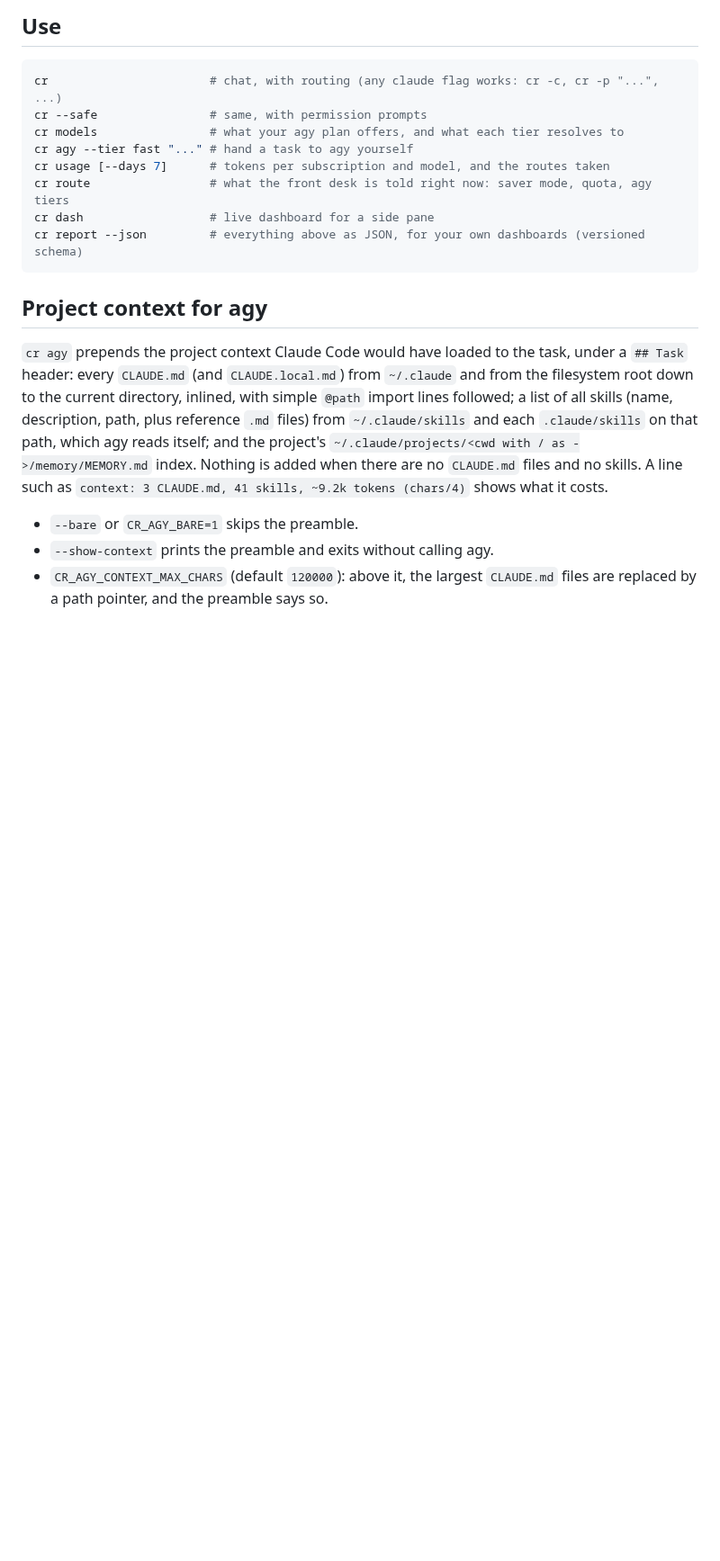
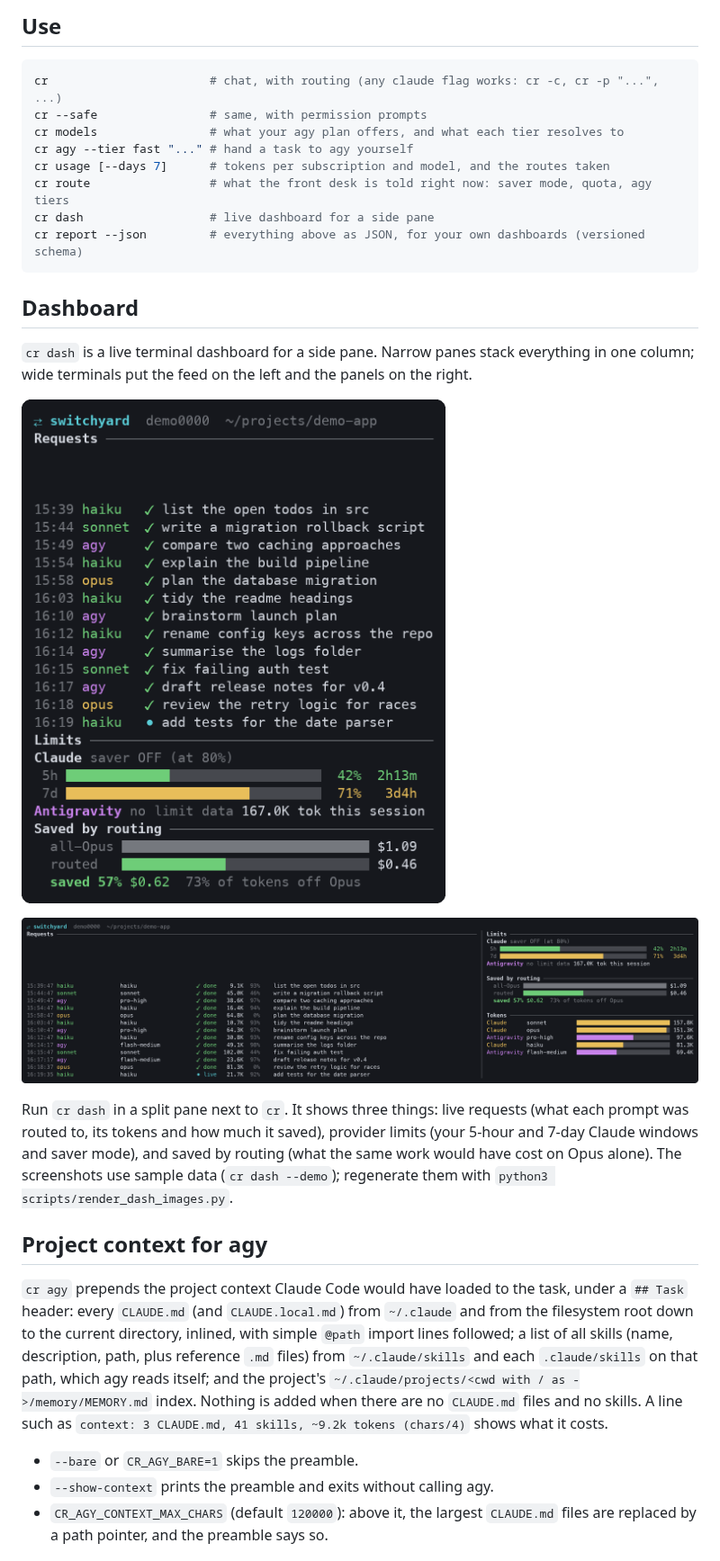
Before and after one commit to nbaker47/switchyard, a Markdown page: README.md, the part around the change. Shown at 90% size. GitHub-like rendering; pictures changed too: docs/images/dash-sidebar.png (added), docs/images/dash-wide.png (added); blank space fills up the shorter version.

Commit message:
docs: add dashboard screenshots to readme

````diff
--- a/README.md
+++ b/README.md
@@ -37,6 +37,21 @@ cr route                 # what the front desk is told right now: saver mode, qu
 cr dash                  # live dashboard for a side pane
 cr report --json         # everything above as JSON, for your own dashboards (versioned schema)
 ```
+
+## Dashboard
+
+`cr dash` is a live terminal dashboard for a side pane. Narrow panes stack everything in one
+column; wide terminals put the feed on the left and the panels on the right.
+
+![cr dash in a narrow side pane: requests feed, provider limits and saved by routing](docs/images/dash-sidebar.png)
+
+![cr dash in a wide terminal: requests feed on the left, limits, saved by routing and tokens on the right](docs/images/dash-wide.png)
+
+Run `cr dash` in a split pane next to `cr`. It shows three things: live requests (what each
+prompt was routed to, its tokens and how much it saved), provider limits (your 5-hour and 7-day
+Claude windows and saver mode), and saved by routing (what the same work would have cost on
+Opus alone). The screenshots use sample data (`cr dash --demo`); regenerate them with
+`python3 scripts/render_dash_images.py`.
 
 ## Project context for agy
 
````
Also changed, not shown: 2 other files.
